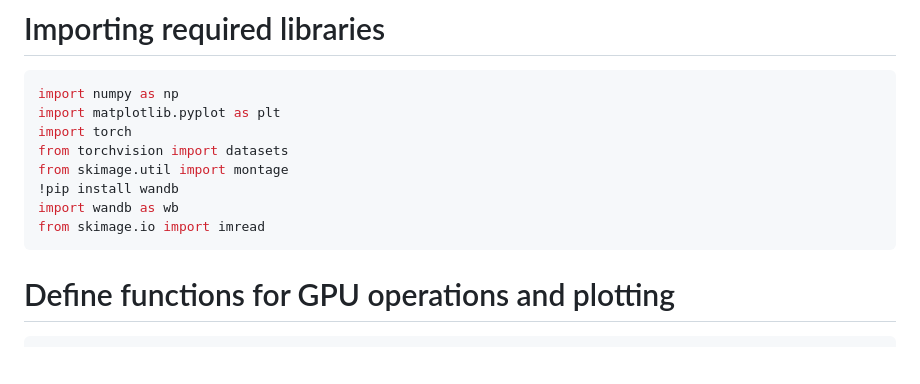
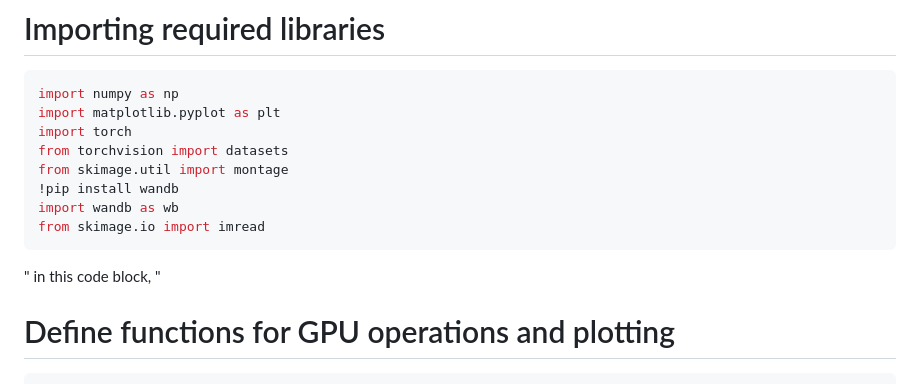
Before and after one commit to kristen1028/MathDataScience, a Markdown page: Probem_Set_1.md, the part around the change. Rendered like a GitHub page; blank space fills up the shorter version.

````diff
--- a/Probem_Set_1.md
+++ b/Probem_Set_1.md
@@ -18,6 +18,7 @@ from skimage.util import montage
 import wandb as wb
 from skimage.io import imread
 ```
+" in this code block, "
 
 # Define functions for GPU operations and plotting
 ```python
````
